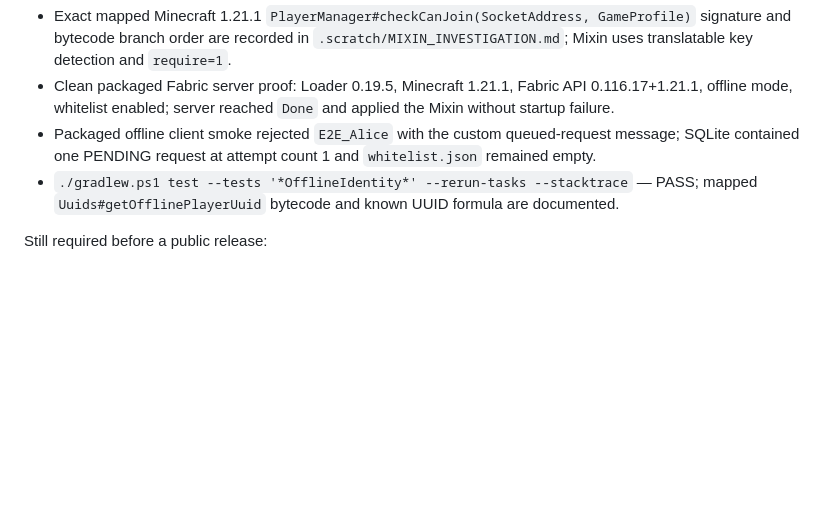
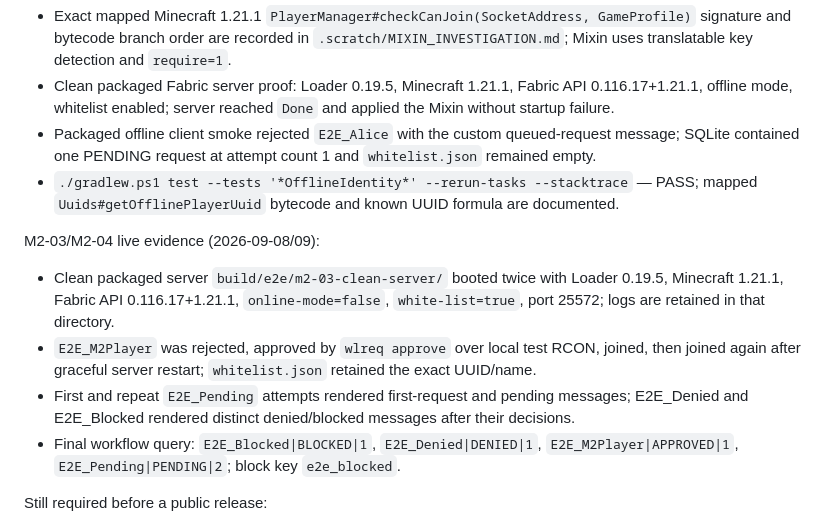
Before and after one commit to DurdeuVlad/GatehouseMC, a Markdown page: .scratch/PLAN.md, the part around the change. Drawn GitHub-style; blank space fills up the shorter version.

```diff
--- a/.scratch/PLAN.md
+++ b/.scratch/PLAN.md
@@ -86,6 +86,13 @@ M2-01/M2-02 verification evidence (2026-09-08):
 - Packaged offline client smoke rejected `E2E_Alice` with the custom queued-request message; SQLite contained one PENDING request at attempt count 1 and `whitelist.json` remained empty.
 - `./gradlew.ps1 test --tests '*OfflineIdentity*' --rerun-tasks --stacktrace` — PASS; mapped `Uuids#getOfflinePlayerUuid` bytecode and known UUID formula are documented.
 
+M2-03/M2-04 live evidence (2026-09-08/09):
+
+- Clean packaged server `build/e2e/m2-03-clean-server/` booted twice with Loader 0.19.5, Minecraft 1.21.1, Fabric API 0.116.17+1.21.1, `online-mode=false`, `white-list=true`, port 25572; logs are retained in that directory.
+- `E2E_M2Player` was rejected, approved by `wlreq approve` over local test RCON, joined, then joined again after graceful server restart; `whitelist.json` retained the exact UUID/name.
+- First and repeat `E2E_Pending` attempts rendered first-request and pending messages; E2E_Denied and E2E_Blocked rendered distinct denied/blocked messages after their decisions.
+- Final workflow query: `E2E_Blocked|BLOCKED|1`, `E2E_Denied|DENIED|1`, `E2E_M2Player|APPROVED|1`, `E2E_Pending|PENDING|2`; block key `e2e_blocked`.
+
 Still required before a public release:
 
 - Boot the produced jar on a clean dedicated Minecraft 1.21.1 server.
```
Also changed, not shown: .scratch/MIXIN_INVESTIGATION.md (+12 -0 lines).
